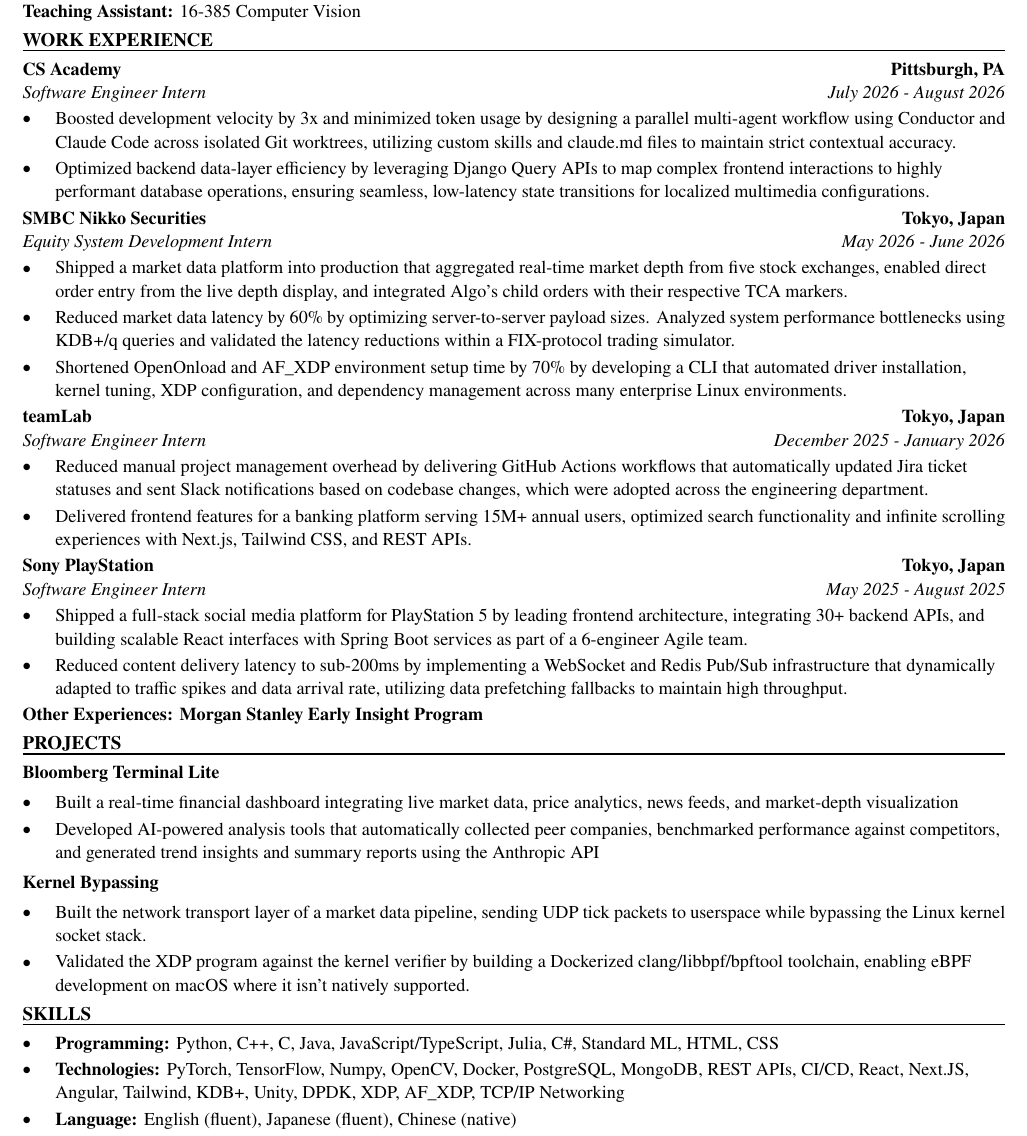
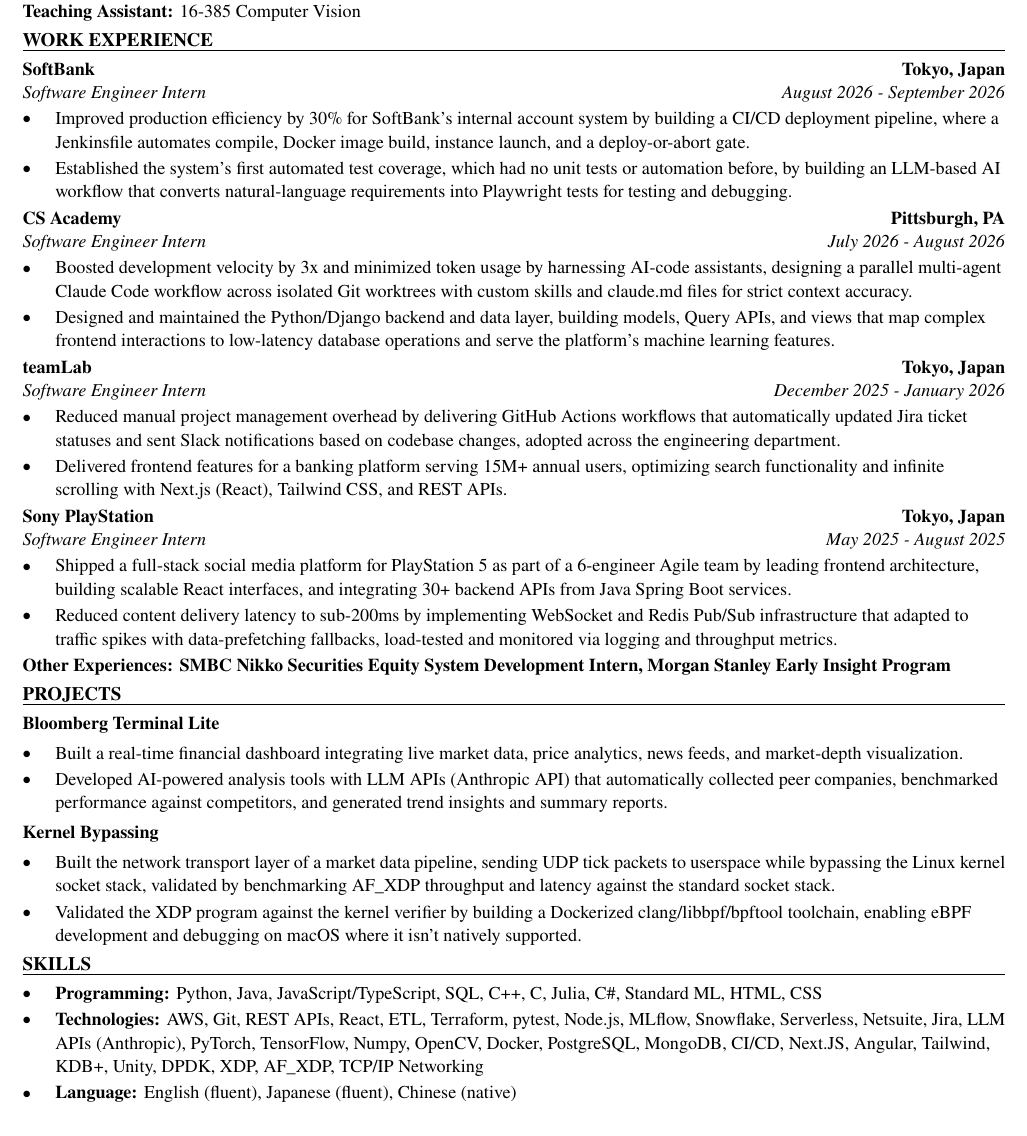
Before and after one commit to xinyichan04/resume, a LaTeX CV (resume.tex, which reads skills.tex): part of the page, cut so that both start at the same text. Compiled offline with pdfLaTeX.

Commit message:
Tailor for Securian Financial: Engineering Internship - Summer 2027 (ATS score 50.0 -> 100.0)

```diff
--- a/resume.tex
+++ b/resume.tex
@@ -50,43 +50,42 @@
 \textbf{Teaching Assistant:} 16-385 Computer Vision
 
 \section*{WORK EXPERIENCE}
+\entry{SoftBank}{Tokyo, Japan}{Software Engineer Intern}{August 2026 - September 2026}
+\begin{itemize}
+  \item Improved production efficiency by 30\% for SoftBank's internal account system by building a CI/CD deployment pipeline, where a Jenkinsfile automates compile, Docker image build, instance launch, and a deploy-or-abort gate.
+  \item Established the system's first automated test coverage, which had no unit tests or automation before, by building an LLM-based AI workflow that converts natural-language requirements into Playwright tests for testing and debugging.
+\end{itemize}
+
 \entry{CS Academy}{Pittsburgh, PA}{Software Engineer Intern}{July 2026 - August 2026}
 \begin{itemize}
-  \item Boosted development velocity by 3x and minimized token usage by designing a parallel multi-agent workflow using Conductor and Claude Code across isolated Git worktrees, utilizing custom skills and claude.md files to maintain strict contextual accuracy.
-  \item Optimized backend data-layer efficiency by leveraging Django Query APIs to map complex frontend interactions to highly performant database operations, ensuring seamless, low-latency state transitions for localized multimedia configurations.
-\end{itemize}
-
-\entry{SMBC Nikko Securities}{Tokyo, Japan}{Equity System Development Intern}{May 2026 - June 2026}
-\begin{itemize}
-  \item Shipped a market data platform into production that aggregated real-time market depth from five stock exchanges, enabled direct order entry from the live depth display, and integrated Algo's child orders with their respective TCA markers.
-  \item Reduced market data latency by 60\% by optimizing server-to-server payload sizes. Analyzed system performance bottlenecks using KDB+/q queries and validated the latency reductions within a FIX-protocol trading simulator.
-  \item Shortened OpenOnload and AF\_XDP environment setup time by 70\% by developing a CLI that automated driver installation, kernel tuning, XDP configuration, and dependency management across many enterprise Linux environments.
+  \item Boosted development velocity by 3x and minimized token usage by harnessing AI-code assistants, designing a parallel multi-agent Claude Code workflow across isolated Git worktrees with custom skills and claude.md files for strict context accuracy.
+  \item Designed and maintained the Python/Django backend and data layer, building models, Query APIs, and views that map complex frontend interactions to low-latency database operations and serve the platform's machine learning features.
 \end{itemize}
 
 \entry{teamLab}{Tokyo, Japan}{Software Engineer Intern}{December 2025 - January 2026}
 \begin{itemize}
-  \item Reduced manual project management overhead by delivering GitHub Actions workflows that automatically updated Jira ticket statuses and sent Slack notifications based on codebase changes, which were adopted across the engineering department.
-  \item Delivered frontend features for a banking platform serving 15M+ annual users, optimized search functionality and infinite scrolling experiences with Next.js, Tailwind CSS, and REST APIs.
+  \item Reduced manual project management overhead by delivering GitHub Actions workflows that automatically updated Jira ticket statuses and sent Slack notifications based on codebase changes, adopted across the engineering department.
+  \item Delivered frontend features for a banking platform serving 15M+ annual users, optimizing search functionality and infinite scrolling with Next.js (React), Tailwind CSS, and REST APIs.
 \end{itemize}
 
 \entry{Sony PlayStation}{Tokyo, Japan}{Software Engineer Intern}{May 2025 - August 2025}
 \begin{itemize}
-  \item Shipped a full-stack social media platform for PlayStation 5 by leading frontend architecture, integrating 30+ backend APIs, and building scalable React interfaces with Spring Boot services as part of a 6-engineer Agile team.
-  \item Reduced content delivery latency to sub-200ms by implementing a WebSocket and Redis Pub/Sub infrastructure that dynamically adapted to traffic spikes and data arrival rate, utilizing data prefetching fallbacks to maintain high throughput.
+  \item Shipped a full-stack social media platform for PlayStation 5 as part of a 6-engineer Agile team by leading frontend architecture, building scalable React interfaces, and integrating 30+ backend APIs from Java Spring Boot services.
+  \item Reduced content delivery latency to sub-200ms by implementing WebSocket and Redis Pub/Sub infrastructure that adapted to traffic spikes with data-prefetching fallbacks, load-tested and monitored via logging and throughput metrics.
 \end{itemize}
-\textbf{Other Experiences: Morgan Stanley Early Insight Program}
+\textbf{Other Experiences: SMBC Nikko Securities Equity System Development Intern, Morgan Stanley Early Insight Program}
 
 \section*{PROJECTS}
 \textbf{Bloomberg Terminal Lite}\par\vspace{2pt}
 \begin{itemize}
-  \item Built a real-time financial dashboard integrating live market data, price analytics, news feeds, and market-depth visualization
-  \item Developed AI-powered analysis tools that automatically collected peer companies, benchmarked performance against competitors, and generated trend insights and summary reports using the Anthropic API
+  \item Built a real-time financial dashboard integrating live market data, price analytics, news feeds, and market-depth visualization.
+  \item Developed AI-powered analysis tools with LLM APIs (Anthropic API) that automatically collected peer companies, benchmarked performance against competitors, and generated trend insights and summary reports.
 \end{itemize}
 \vspace{2pt}
 \textbf{Kernel Bypassing}\par\vspace{2pt}
 \begin{itemize}
-  \item Built the network transport layer of a market data pipeline, sending UDP tick packets to userspace while bypassing the Linux kernel socket stack.
-  \item Validated the XDP program against the kernel verifier by building a Dockerized clang/libbpf/bpftool toolchain, enabling eBPF development on macOS where it isn't natively supported.
+  \item Built the network transport layer of a market data pipeline, sending UDP tick packets to userspace while bypassing the Linux kernel socket stack, validated by benchmarking AF\_XDP throughput and latency against the standard socket stack.
+  \item Validated the XDP program against the kernel verifier by building a Dockerized clang/libbpf/bpftool toolchain, enabling eBPF development and debugging on macOS where it isn't natively supported.
 \end{itemize}
 
 \input{skills.tex}
--- a/skills.tex
+++ b/skills.tex
@@ -1,7 +1,7 @@
 % SKILLS section: the ONLY part the tailoring system rewrites.
 \section*{SKILLS}
 \begin{itemize}
-  \item \textbf{Programming:} Python, C++, C, Java, JavaScript/TypeScript, Julia, C\#, Standard ML, HTML, CSS
-  \item \textbf{Technologies:} PyTorch, TensorFlow, Numpy, OpenCV, Docker, PostgreSQL, MongoDB, REST APIs, CI/CD, React, Next.JS, Angular, Tailwind, KDB+, Unity, DPDK, XDP, AF\_XDP, TCP/IP Networking
+  \item \textbf{Programming:} Python, Java, JavaScript/TypeScript, SQL, C++, C, Julia, C\#, Standard ML, HTML, CSS
+  \item \textbf{Technologies:} AWS, Git, REST APIs, React, ETL, Terraform, pytest, Node.js, MLflow, Snowflake, Serverless, Netsuite, Jira, LLM APIs (Anthropic), PyTorch, TensorFlow, Numpy, OpenCV, Docker, PostgreSQL, MongoDB, CI/CD, Next.JS, Angular, Tailwind, KDB+, Unity, DPDK, XDP, AF\_XDP, TCP/IP Networking
   \item \textbf{Language:} English (fluent), Japanese (fluent), Chinese (native)
 \end{itemize}
```
